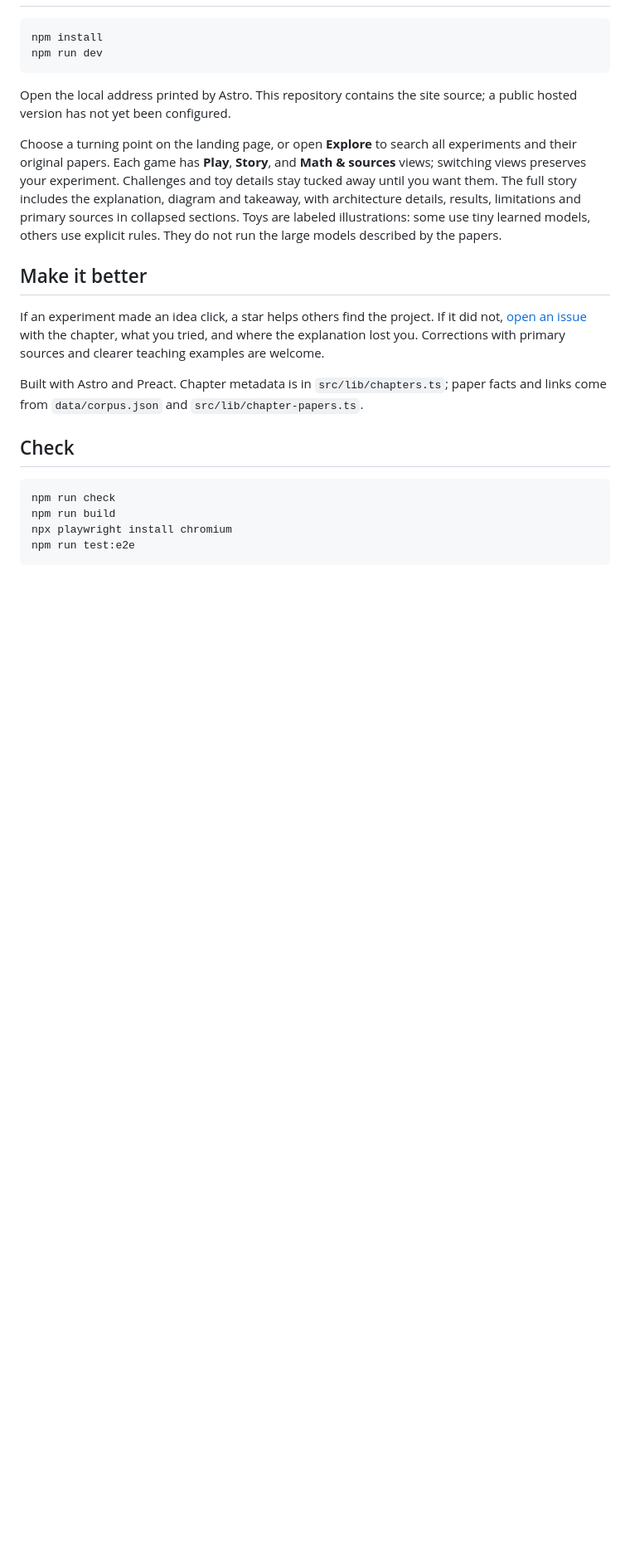
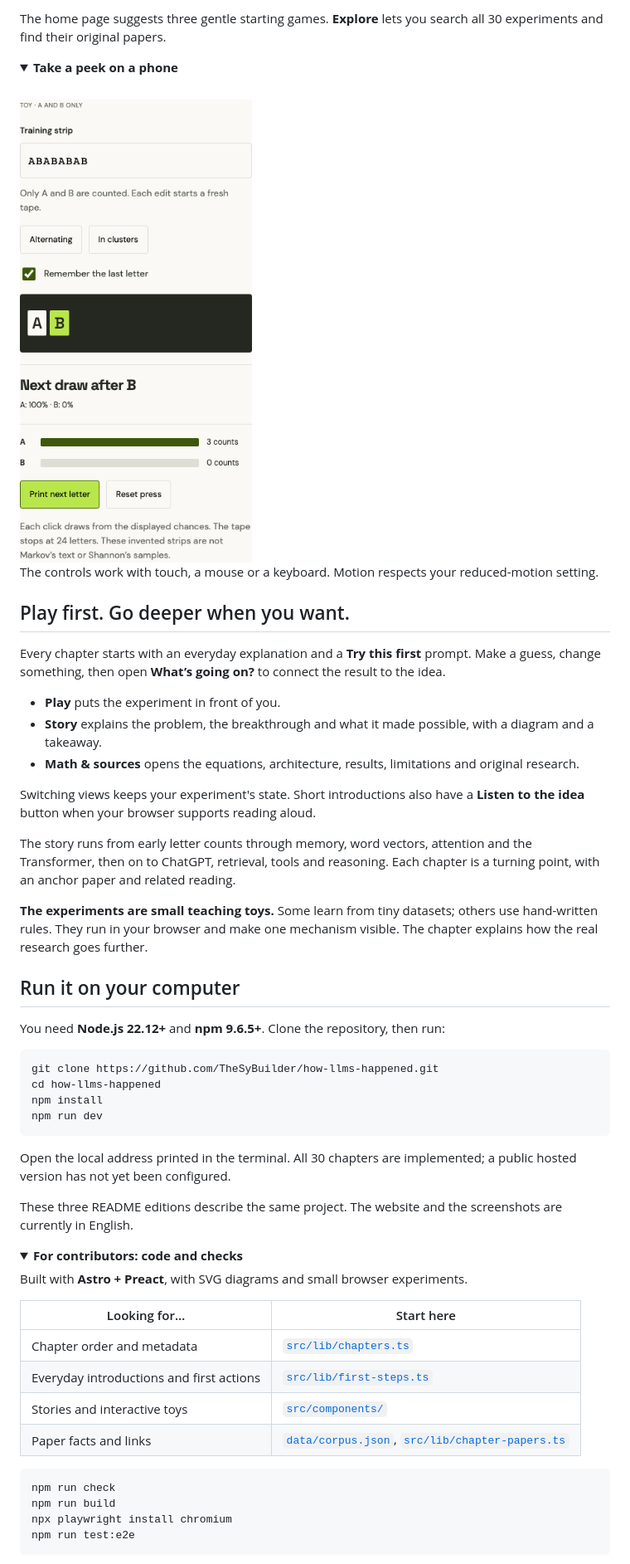
Before and after one commit to TheSyBuilder/how-llms-happened, a Markdown page: README.md, the part around one of its changes. Shown at 83% size. GitHub-like rendering; pictures changed too: docs/images/letter-press-mobile.png (added); folded sections open; blank space fills up the shorter version.

````diff
--- a/README.md
+++ b/README.md
@@ -24,20 +37,55 @@ There are **30 implemented chapters** across a timeline of 30 turning points: Tr
+The home page suggests three gentle starting games. **Explore** lets you search all 30 experiments and find their original papers.
+
+<details>
+<summary><strong>Take a peek on a phone</strong></summary>
+
+<br />
+<img src="docs/images/letter-press-mobile.png" width="320" alt="The letter-guessing game on a phone, with a memory switch, chance bars and a large Print next letter button" />
+
+The controls work with touch, a mouse or a keyboard. Motion respects your reduced-motion setting.
+
+</details>
+
+## Play first. Go deeper when you want.
+
+Every chapter starts with an everyday explanation and a **Try this first** prompt. Make a guess, change something, then open **What’s going on?** to connect the result to the idea.
+
+- **Play** puts the experiment in front of you.
+- **Story** explains the problem, the breakthrough and what it made possible, with a diagram and a takeaway.
+- **Math & sources** opens the equations, architecture, results, limitations and original research.
+
+Switching views keeps your experiment's state. Short introductions also have a **Listen to the idea** button when your browser supports reading aloud.
+
+The story runs from early letter counts through memory, word vectors, attention and the Transformer, then on to ChatGPT, retrieval, tools and reasoning. Each chapter is a turning point, with an anchor paper and related reading.
+
+**The experiments are small teaching toys.** Some learn from tiny datasets; others use hand-written rules. They run in your browser and make one mechanism visible. The chapter explains how the real research goes further.
+
+## Run it on your computer
+
+You need **Node.js 22.12+** and **npm 9.6.5+**. Clone the repository, then run:
 
 ```sh
+git clone https://github.com/TheSyBuilder/how-llms-happened.git
+cd how-llms-happened
 npm install
 npm run dev
 ```
 
-Open the local address printed by Astro. This repository contains the site source; a public hosted version has not yet been configured.
+Open the local address printed in the terminal. All 30 chapters are implemented; a public hosted version has not yet been configured.
 
-Choose a turning point on the landing page, or open **Explore** to search all experiments and their original papers. Each game has **Play**, **Story**, and **Math & sources** views; switching views preserves your experiment. Challenges and toy details stay tucked away until you want them. The full story includes the explanation, diagram and takeaway, with architecture details, results, limitations and primary sources in collapsed sections. Toys are labeled illustrations: some use tiny learned models, others use explicit rules. They do not run the large models described by the papers.
+These three README editions describe the same project. The website and the screenshots are currently in English.
 
-## Make it better
+<details>
+<summary><strong>For contributors: code and checks</strong></summary>
 
-If an experiment made an idea click, a star helps others find the project. If it did not, [open an issue](https://github.com/TheSyBuilder/how-llms-happened/issues) with the chapter, what you tried, and where the explanation lost you. Corrections with primary sources and clearer teaching examples are welcome.
+Built with **Astro + Preact**, with SVG diagrams and small browser experiments.
 
-Built with Astro and Preact. Chapter metadata is in `src/lib/chapters.ts`; paper facts and links come from `data/corpus.json` and `src/lib/chapter-papers.ts`.
-
-## Check
+| Looking for… | Start here |
+| --- | --- |
+| Chapter order and metadata | [`src/lib/chapters.ts`](src/lib/chapters.ts) |
+| Everyday introductions and first actions | [`src/lib/first-steps.ts`](src/lib/first-steps.ts) |
+| Stories and interactive toys | [`src/components/`](src/components/) |
+| Paper facts and links | [`data/corpus.json`](data/corpus.json), [`src/lib/chapter-papers.ts`](src/lib/chapter-papers.ts) |
 
 ```sh
 npm run check
````
Also changed, not shown: other parts of README.md (+37 -16 lines), README.ar.md (added, +119 -0 lines), README.zh-CN.md (added, +105 -0 lines), docs/images/bert-lake.png (added), docs/images/bert-sky.png (added), docs/images/playground.png (added).
